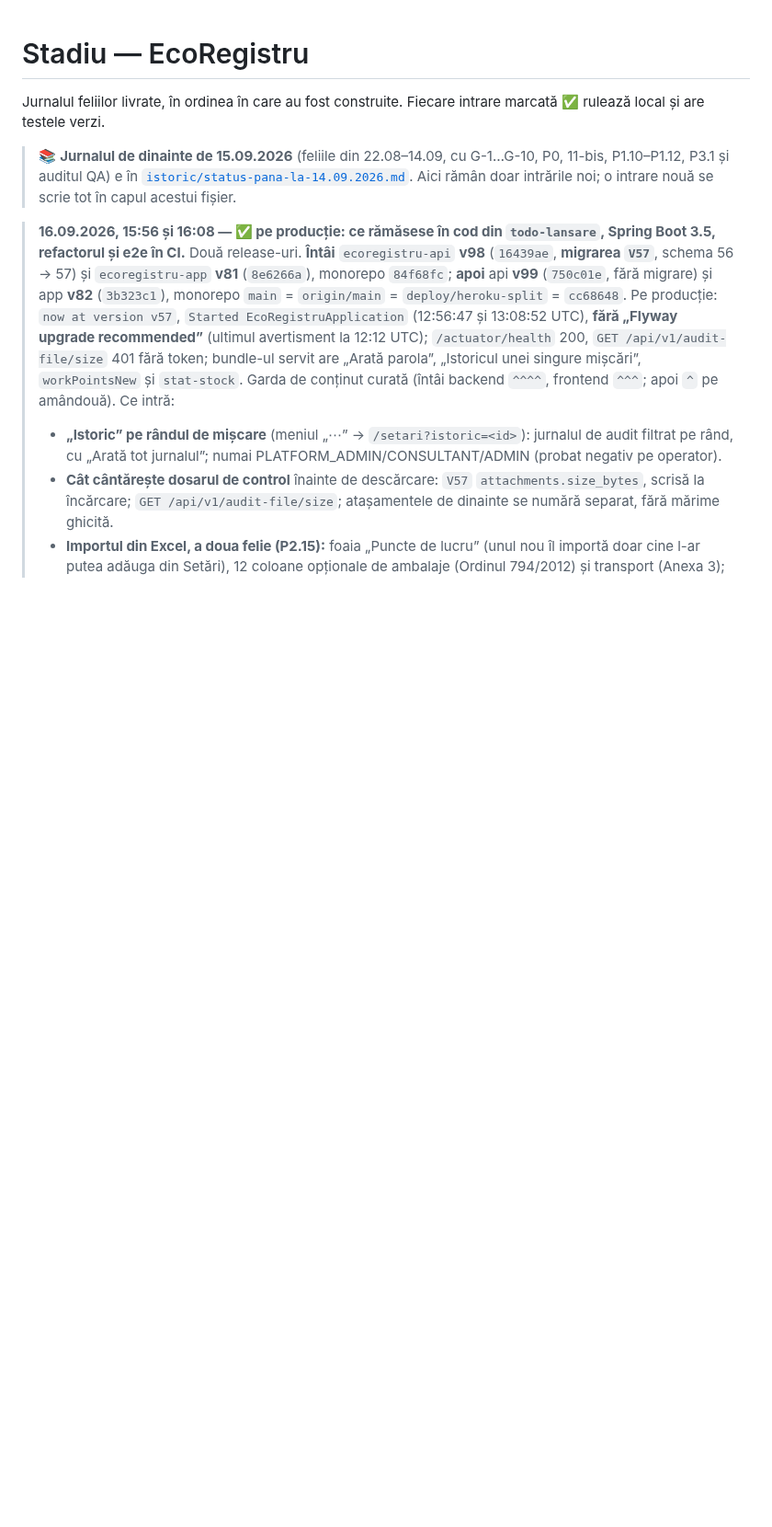
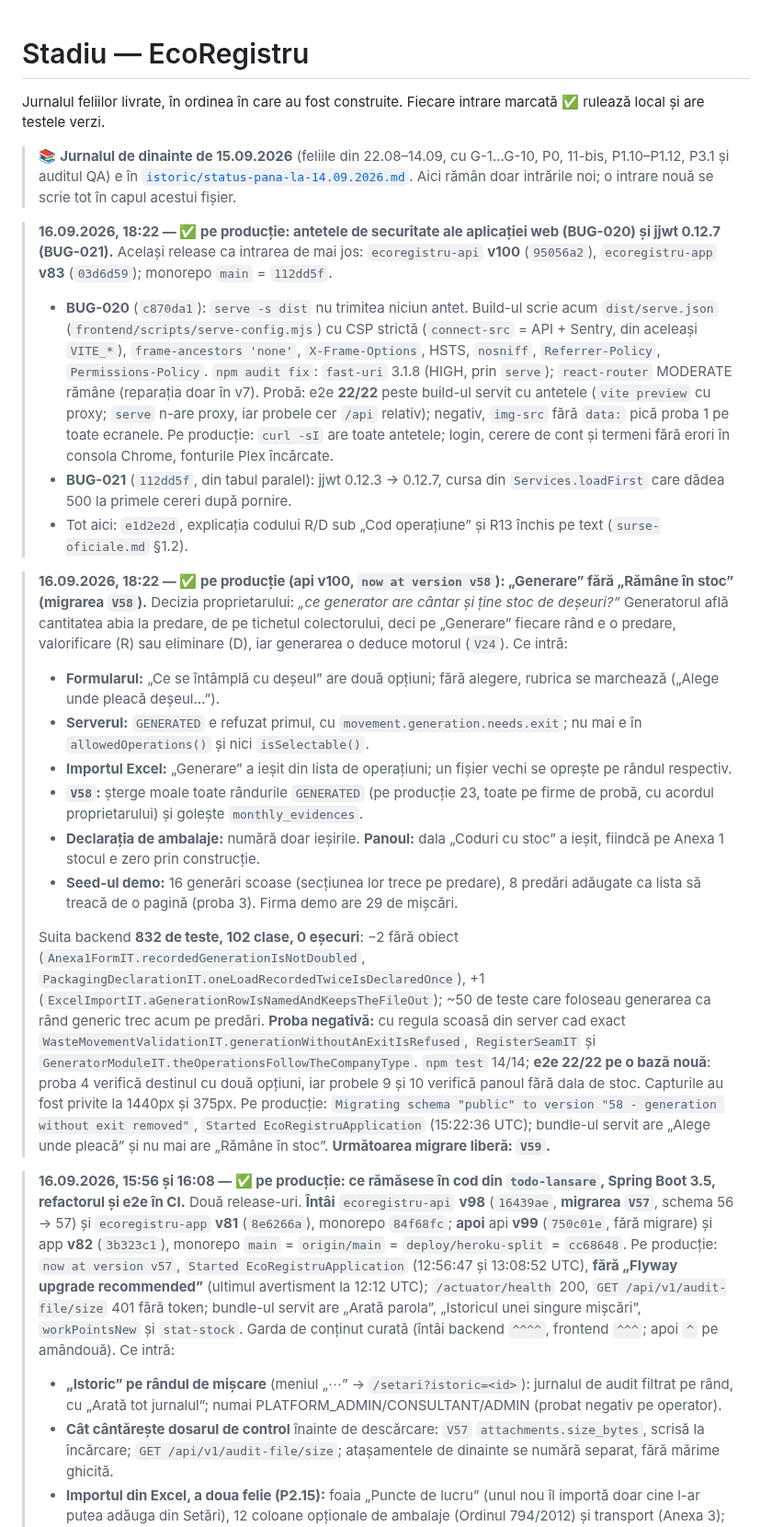
Before and after one commit to whoisonica/ecoregistru, a Markdown page: docs/status.md, the part around the change. Shown at 92% size. Drawn GitHub-style; blank space fills up the shorter version.

Commit message:
docs: V58, BUG-020, BUG-021 și R13 pe producție (api v100 V58, app v83); următoarea migrare V59
Co-Authored-By: Claude Opus 5 <noreply@anthropic.com>

```diff
--- a/docs/status.md
+++ b/docs/status.md
@@ -7,6 +7,39 @@ rulează local și are testele verzi.
 > auditul QA) e în [`istoric/status-pana-la-14.09.2026.md`](istoric/status-pana-la-14.09.2026.md). Aici rămân doar
 > intrările noi; o intrare nouă se scrie tot în capul acestui fișier.
 
+
+> **16.09.2026, 18:22 — ✅ pe producție: antetele de securitate ale aplicației web (BUG-020) și jjwt 0.12.7 (BUG-021).**
+> Același release ca intrarea de mai jos: `ecoregistru-api` **v100** (`95056a2`), `ecoregistru-app` **v83** (`03d6d59`); monorepo `main` = `112dd5f`.
+> - **BUG-020** (`c870da1`): `serve -s dist` nu trimitea niciun antet. Build-ul scrie acum `dist/serve.json` (`frontend/scripts/serve-config.mjs`)
+>   cu CSP strictă (`connect-src` = API + Sentry, din aceleași `VITE_*`), `frame-ancestors 'none'`, `X-Frame-Options`, HSTS, `nosniff`,
+>   `Referrer-Policy`, `Permissions-Policy`. `npm audit fix`: `fast-uri` 3.1.8 (HIGH, prin `serve`); `react-router` MODERATE rămâne (reparația doar în v7).
+>   Probă: e2e **22/22** peste build-ul servit cu antetele (`vite preview` cu proxy; `serve` n-are proxy, iar probele cer `/api` relativ);
+>   negativ, `img-src` fără `data:` pică proba 1 pe toate ecranele. Pe producție: `curl -sI` are toate antetele; login, cerere de cont și
+>   termeni fără erori în consola Chrome, fonturile Plex încărcate.
+> - **BUG-021** (`112dd5f`, din tabul paralel): jjwt 0.12.3 → 0.12.7, cursa din `Services.loadFirst` care dădea 500 la primele cereri după pornire.
+> - Tot aici: `e1d2e2d`, explicația codului R/D sub „Cod operațiune” și R13 închis pe text (`surse-oficiale.md` §1.2).
+
+> **16.09.2026, 18:22 — ✅ pe producție (api v100, `now at version v58`): „Generare” fără „Rămâne în stoc” (migrarea `V58`).**
+> Decizia proprietarului: *„ce generator are cântar și ține stoc de deșeuri?”* Generatorul află cantitatea abia la predare, de pe
+> tichetul colectorului, deci pe „Generare” fiecare rând e o predare, valorificare (R) sau eliminare (D), iar generarea o deduce
+> motorul (`V24`). Ce intră:
+> - **Formularul:** „Ce se întâmplă cu deșeul” are două opțiuni; fără alegere, rubrica se marchează („Alege unde pleacă deșeul…”).
+> - **Serverul:** `GENERATED` e refuzat primul, cu `movement.generation.needs.exit`; nu mai e în `allowedOperations()` și nici
+>   `isSelectable()`.
+> - **Importul Excel:** „Generare” a ieșit din lista de operațiuni; un fișier vechi se oprește pe rândul respectiv.
+> - **`V58`:** șterge moale toate rândurile `GENERATED` (pe producție 23, toate pe firme de probă, cu acordul proprietarului) și
+>   golește `monthly_evidences`.
+> - **Declarația de ambalaje:** numără doar ieșirile. **Panoul:** dala „Coduri cu stoc” a ieșit, fiindcă pe Anexa 1 stocul e zero
+>   prin construcție.
+> - **Seed-ul demo:** 16 generări scoase (secțiunea lor trece pe predare), 8 predări adăugate ca lista să treacă de o pagină
+>   (proba 3). Firma demo are 29 de mișcări.
+>
+> Suita backend **832 de teste, 102 clase, 0 eșecuri**: −2 fără obiect (`Anexa1FormIT.recordedGenerationIsNotDoubled`,
+> `PackagingDeclarationIT.oneLoadRecordedTwiceIsDeclaredOnce`), +1 (`ExcelImportIT.aGenerationRowIsNamedAndKeepsTheFileOut`);
+> ~50 de teste care foloseau generarea ca rând generic trec acum pe predări. **Proba negativă:** cu regula scoasă din server cad
+> exact `WasteMovementValidationIT.generationWithoutAnExitIsRefused`, `RegisterSeamIT` și `GeneratorModuleIT.theOperationsFollowTheCompanyType`.
+> `npm test` 14/14; **e2e 22/22 pe o bază nouă**: proba 4 verifică destinul cu două opțiuni, iar probele 9 și 10 verifică panoul fără dala de stoc.
+> Capturile au fost privite la 1440px și 375px. Pe producție: `Migrating schema "public" to version "58 - generation without exit removed"`, `Started EcoRegistruApplication` (15:22:36 UTC); bundle-ul servit are „Alege unde pleacă” și nu mai are „Rămâne în stoc”. **Următoarea migrare liberă: `V59`.**
 
 > **16.09.2026, 15:56 și 16:08 — ✅ pe producție: ce rămăsese în cod din `todo-lansare`, Spring Boot 3.5, refactorul și e2e în CI.**
 > Două release-uri. **Întâi** `ecoregistru-api` **v98** (`16439ae`, **migrarea `V57`**, schema 56 → 57) și `ecoregistru-app` **v81**
```
Also changed, not shown: docs/legislatie.md (+4 -4 lines).
